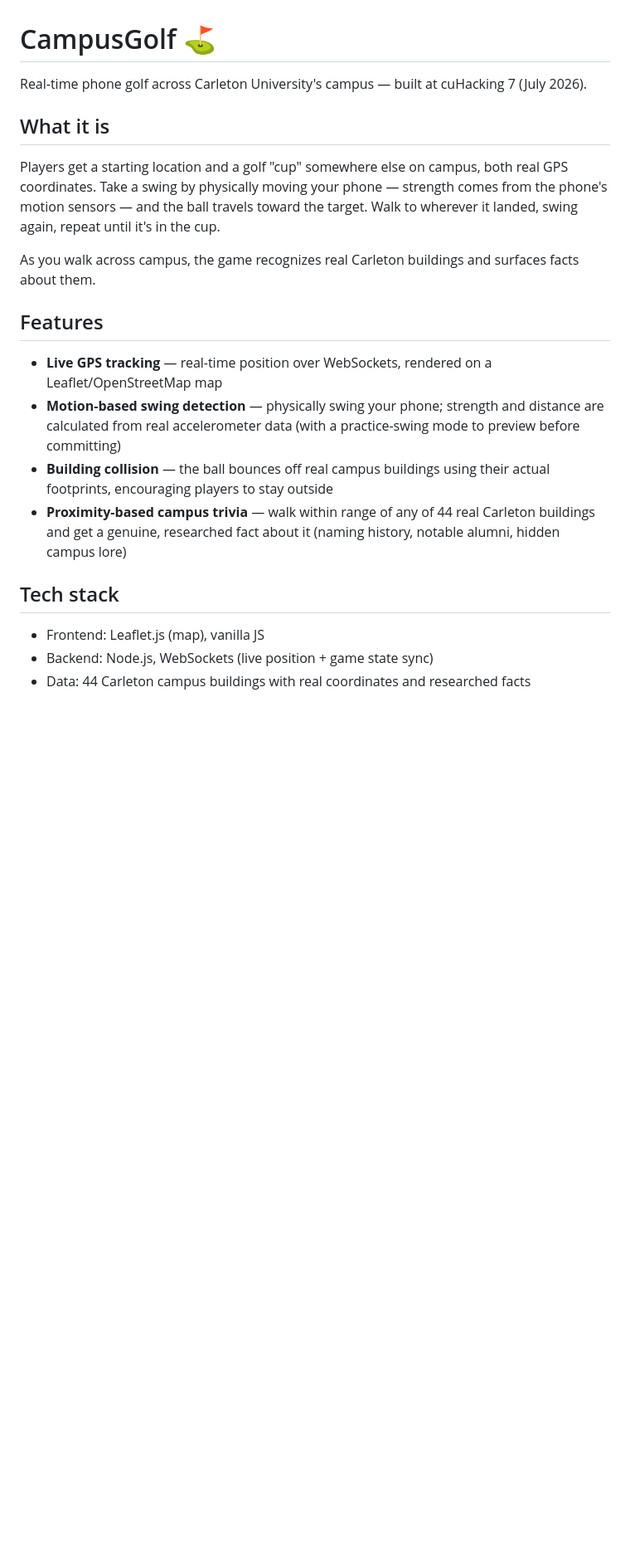
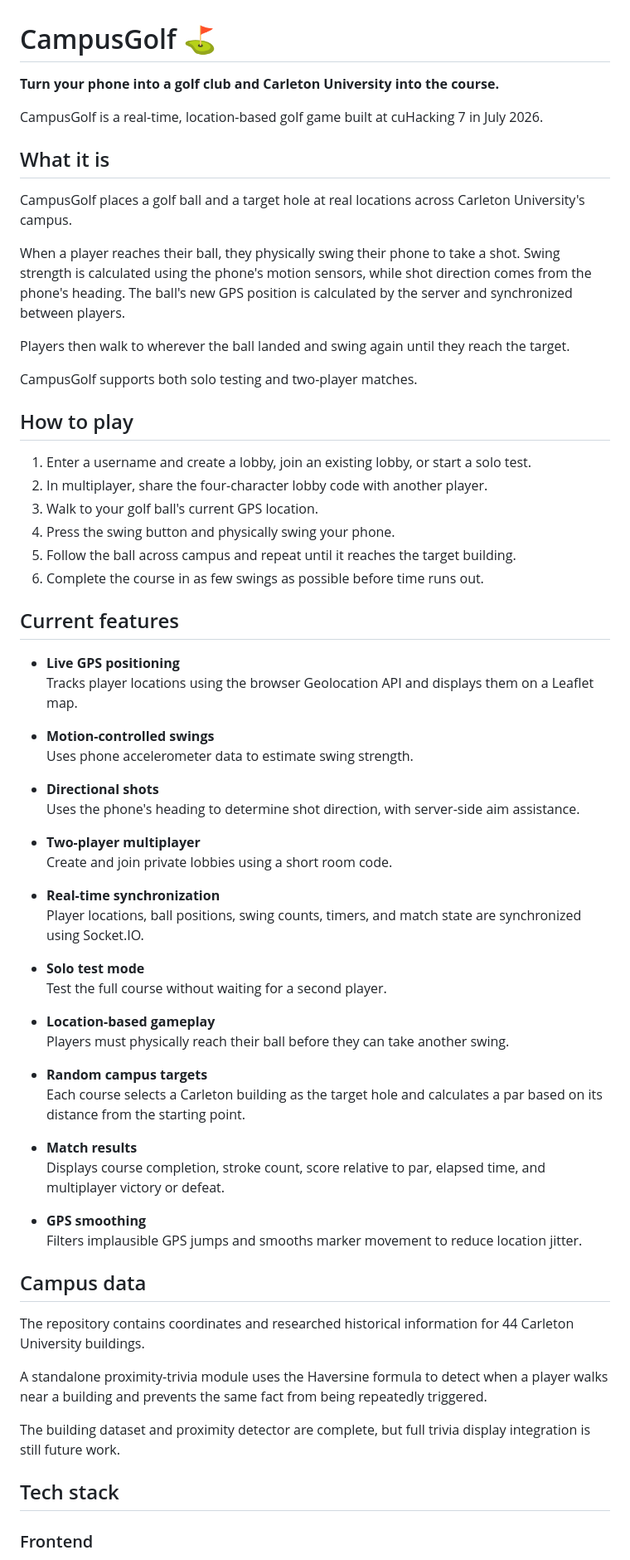
Before and after one commit to EkvinYang/Map-Lockout, a Markdown page: README.md, the part around one of its changes. Shown at 83% size. Rendered like a GitHub page; blank space fills up the shorter version.

```diff
--- a/README.md
+++ b/README.md
@@ -1,26 +1,69 @@
 # CampusGolf ⛳
 
-Real-time phone golf across Carleton University's campus — built at cuHacking 7 (July 2026).
+**Turn your phone into a golf club and Carleton University into the course.**
 
-<!-- TODO: replace with final game name if "Map-Lockout" isn't sticking -->
+CampusGolf is a real-time, location-based golf game built at cuHacking 7 in July 2026.
 
 ## What it is
 
-Players get a starting location and a golf "cup" somewhere else on campus, both real GPS coordinates. Take a swing by physically moving your phone — strength comes from the phone's motion sensors — and the ball travels toward the target. Walk to wherever it landed, swing again, repeat until it's in the cup.
+CampusGolf places a golf ball and a target hole at real locations across Carleton University's campus.
 
-As you walk across campus, the game recognizes real Carleton buildings and surfaces facts about them.
+When a player reaches their ball, they physically swing their phone to take a shot. Swing strength is calculated using the phone's motion sensors, while shot direction comes from the phone's heading. The ball's new GPS position is calculated by the server and synchronized between players.
 
-## Features
+Players then walk to wherever the ball landed and swing again until they reach the target.
 
-- **Live GPS tracking** — real-time position over WebSockets, rendered on a Leaflet/OpenStreetMap map
-- **Motion-based swing detection** — physically swing your phone; strength and distance are calculated from real accelerometer data (with a practice-swing mode to preview before committing)
-- **Building collision** — the ball bounces off real campus buildings using their actual footprints, encouraging players to stay outside
-- **Proximity-based campus trivia** — walk within range of any of 44 real Carleton buildings and get a genuine, researched fact about it (naming history, notable alumni, hidden campus lore)
+CampusGolf supports both solo testing and two-player matches.
 
+## How to play
+
+1. Enter a username and create a lobby, join an existing lobby, or start a solo test.
+2. In multiplayer, share the four-character lobby code with another player.
+3. Walk to your golf ball's current GPS location.
+4. Press the swing button and physically swing your phone.
+5. Follow the ball across campus and repeat until it reaches the target building.
+6. Complete the course in as few swings as possible before time runs out.
+
+## Current features
+
+- **Live GPS positioning**
+  Tracks player locations using the browser Geolocation API and displays them on a Leaflet map.
+
+- **Motion-controlled swings**
+  Uses phone accelerometer data to estimate swing strength.
+
+- **Directional shots**
+  Uses the phone's heading to determine shot direction, with server-side aim assistance.
+
+- **Two-player multiplayer**
+  Create and join private lobbies using a short room code.
+
+- **Real-time synchronization**
+  Player locations, ball positions, swing counts, timers, and match state are synchronized using Socket.IO.
+
+- **Solo test mode**
+  Test the full course without waiting for a second player.
+
+- **Location-based gameplay**
+  Players must physically reach their ball before they can take another swing.
+
+- **Random campus targets**
+  Each course selects a Carleton building as the target hole and calculates a par based on its distance from the starting point.
+
+- **Match results**
+  Displays course completion, stroke count, score relative to par, elapsed time, and multiplayer victory or defeat.
+
+- **GPS smoothing**
+  Filters implausible GPS jumps and smooths marker movement to reduce location jitter.
+
+## Campus data
+
+The repository contains coordinates and researched historical information for 44 Carleton University buildings.
+
+A standalone proximity-trivia module uses the Haversine formula to detect when a player walks near a building and prevents the same fact from being repeatedly triggered.
+
+The building dataset and proximity detector are complete, but full trivia display integration is still future work.
 
 ## Tech stack
 
-- Frontend: Leaflet.js (map), vanilla JS
-- Backend: Node.js, WebSockets (live position + game state sync)
-- Data: 44 Carleton campus buildings with real coordinates and researched facts
+### Frontend
 
```
Also changed, not shown: other parts of README.md (+41 -59 lines).
